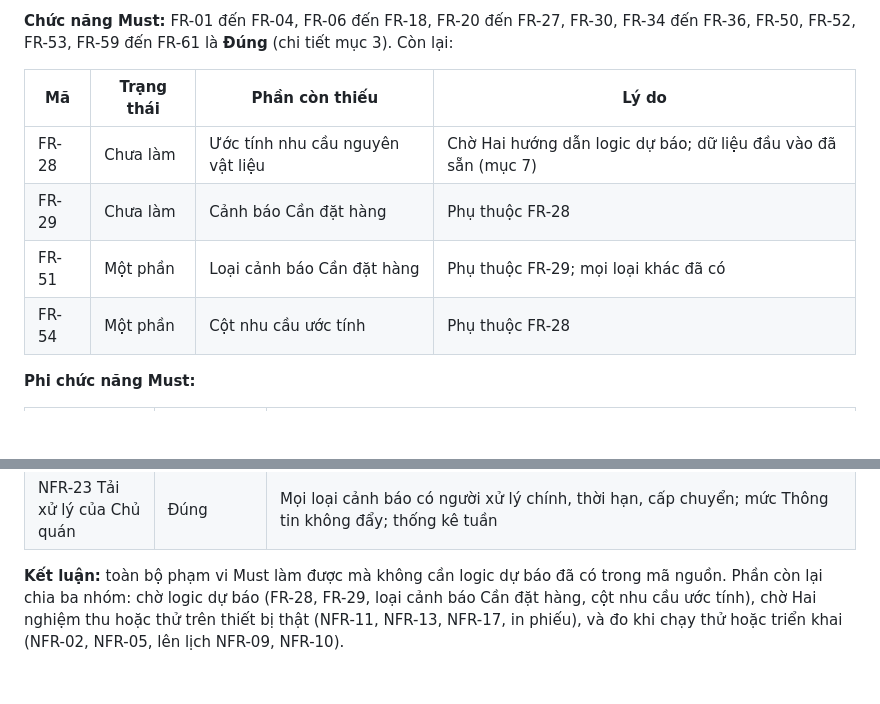
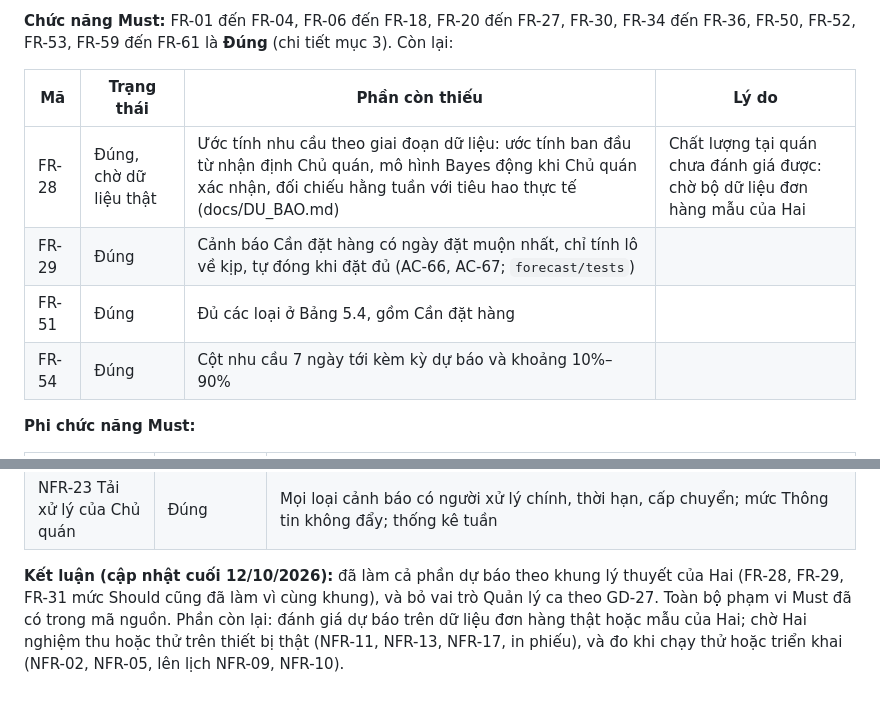
Before and after one commit to nglengochai123-prog/QTDA, a Markdown page: docs/DOI_CHIEU_YEU_CAU.md, 2 parts joined by grey strips. Drawn GitHub-style; blank space fills up the shorter version.

Commit message:
Tài liệu dự báo nhu cầu, cập nhật bảng đối chiếu và kế hoạch
Co-Authored-By: Claude Opus 5.5 (1M context) <noreply@anthropic.com>

```diff
--- a/docs/DOI_CHIEU_YEU_CAU.md
+++ b/docs/DOI_CHIEU_YEU_CAU.md
@@ -189,10 +189,10 @@ Phạm vi làm: mọi yêu cầu mức Must của BRD. Các mục Should, Could
 
 | Mã | Trạng thái | Phần còn thiếu | Lý do |
 |---|---|---|---|
-| FR-28 | Chưa làm | Ước tính nhu cầu nguyên vật liệu | Chờ Hai hướng dẫn logic dự báo; dữ liệu đầu vào đã sẵn (mục 7) |
-| FR-29 | Chưa làm | Cảnh báo Cần đặt hàng | Phụ thuộc FR-28 |
-| FR-51 | Một phần | Loại cảnh báo Cần đặt hàng | Phụ thuộc FR-29; mọi loại khác đã có |
-| FR-54 | Một phần | Cột nhu cầu ước tính | Phụ thuộc FR-28 |
+| FR-28 | Đúng, chờ dữ liệu thật | Ước tính nhu cầu theo giai đoạn dữ liệu: ước tính ban đầu từ nhận định Chủ quán, mô hình Bayes động khi Chủ quán xác nhận, đối chiếu hằng tuần với tiêu hao thực tế (docs/DU_BAO.md) | Chất lượng tại quán chưa đánh giá được: chờ bộ dữ liệu đơn hàng mẫu của Hai |
+| FR-29 | Đúng | Cảnh báo Cần đặt hàng có ngày đặt muộn nhất, chỉ tính lô về kịp, tự đóng khi đặt đủ (AC-66, AC-67; `forecast/tests`) | |
+| FR-51 | Đúng | Đủ các loại ở Bảng 5.4, gồm Cần đặt hàng | |
+| FR-54 | Đúng | Cột nhu cầu 7 ngày tới kèm kỳ dự báo và khoảng 10%–90% | |
 
 **Phi chức năng Must:**
 
@@ -219,4 +219,4 @@ Phạm vi làm: mọi yêu cầu mức Must của BRD. Các mục Should, Could
 | NFR-22 Quyết định thuộc con người | Đúng | Không có thao tác quản trị tự động; mọi kết luận cần người xác nhận |
 | NFR-23 Tải xử lý của Chủ quán | Đúng | Mọi loại cảnh báo có người xử lý chính, thời hạn, cấp chuyển; mức Thông tin không đẩy; thống kê tuần |
 
-**Kết luận:** toàn bộ phạm vi Must làm được mà không cần logic dự báo đã có trong mã nguồn. Phần còn lại chia ba nhóm: chờ logic dự báo (FR-28, FR-29, loại cảnh báo Cần đặt hàng, cột nhu cầu ước tính), chờ Hai nghiệm thu hoặc thử trên thiết bị thật (NFR-11, NFR-13, NFR-17, in phiếu), và đo khi chạy thử hoặc triển khai (NFR-02, NFR-05, lên lịch NFR-09, NFR-10).
+**Kết luận (cập nhật cuối 12/10/2026):** đã làm cả phần dự báo theo khung lý thuyết của Hai (FR-28, FR-29, FR-31 mức Should cũng đã làm vì cùng khung), và bỏ vai trò Quản lý ca theo GD-27. Toàn bộ phạm vi Must đã có trong mã nguồn. Phần còn lại: đánh giá dự báo trên dữ liệu đơn hàng thật hoặc mẫu của Hai; chờ Hai nghiệm thu hoặc thử trên thiết bị thật (NFR-11, NFR-13, NFR-17, in phiếu), và đo khi chạy thử hoặc triển khai (NFR-02, NFR-05, lên lịch NFR-09, NFR-10).
```
Also changed, not shown: KE_HOACH.md (+2 -2 lines), docs/DU_BAO.md (added, +69 -0 lines).
